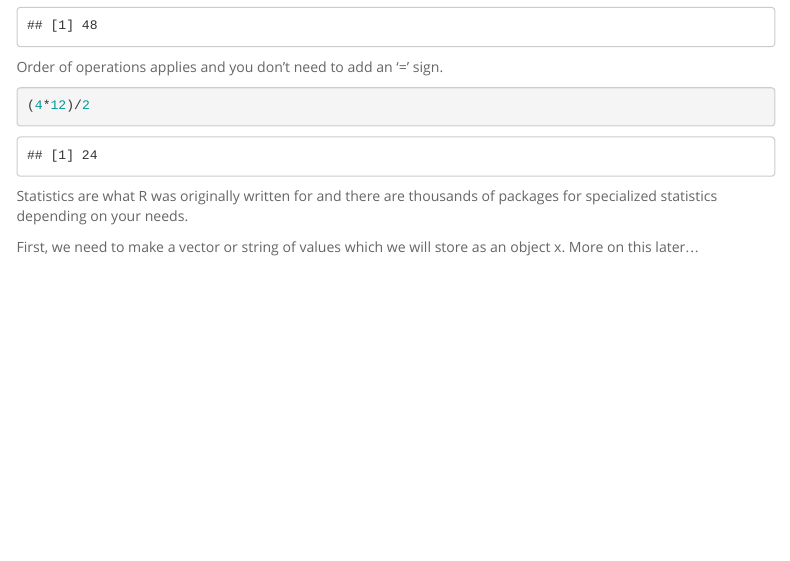
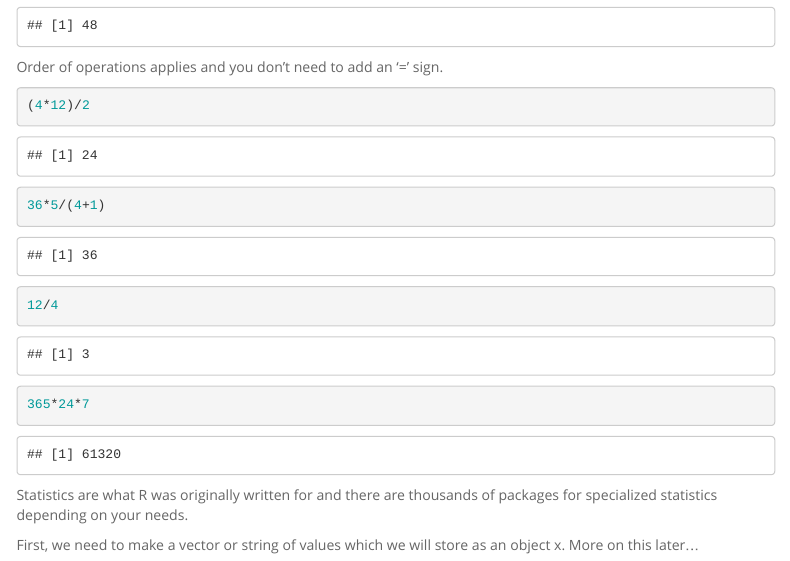
Before and after one commit to ToughTiffany123/BIS15W2023_tchan, an R Markdown document (lab1/lab1_2.Rmd): the page in a window 1100 px wide, from 1160 px down. Rendered offline with R 4.5, knitr and Pandoc, with nearby package versions; some code elsewhere in the file could not run offline; menus at the side of the page are left out.

Commit message:
READ.md Update

````diff
--- a/lab1/lab1_2.Rmd
+++ b/lab1/lab1_2.Rmd
@@ -48,3 +48,11 @@ Order of operations applies and you don't need to add an '=' sign.
 (4*12)/2
 ```
 
+```{r}
+36*5/(4+1)
+```
+```{r}
+12/4
+```
+```{r}
+365*24*7
````
Also changed, not shown: README.html (added), README.md, lab1/lab1_2.Rmd (10 more changed lines), 1 other file.
